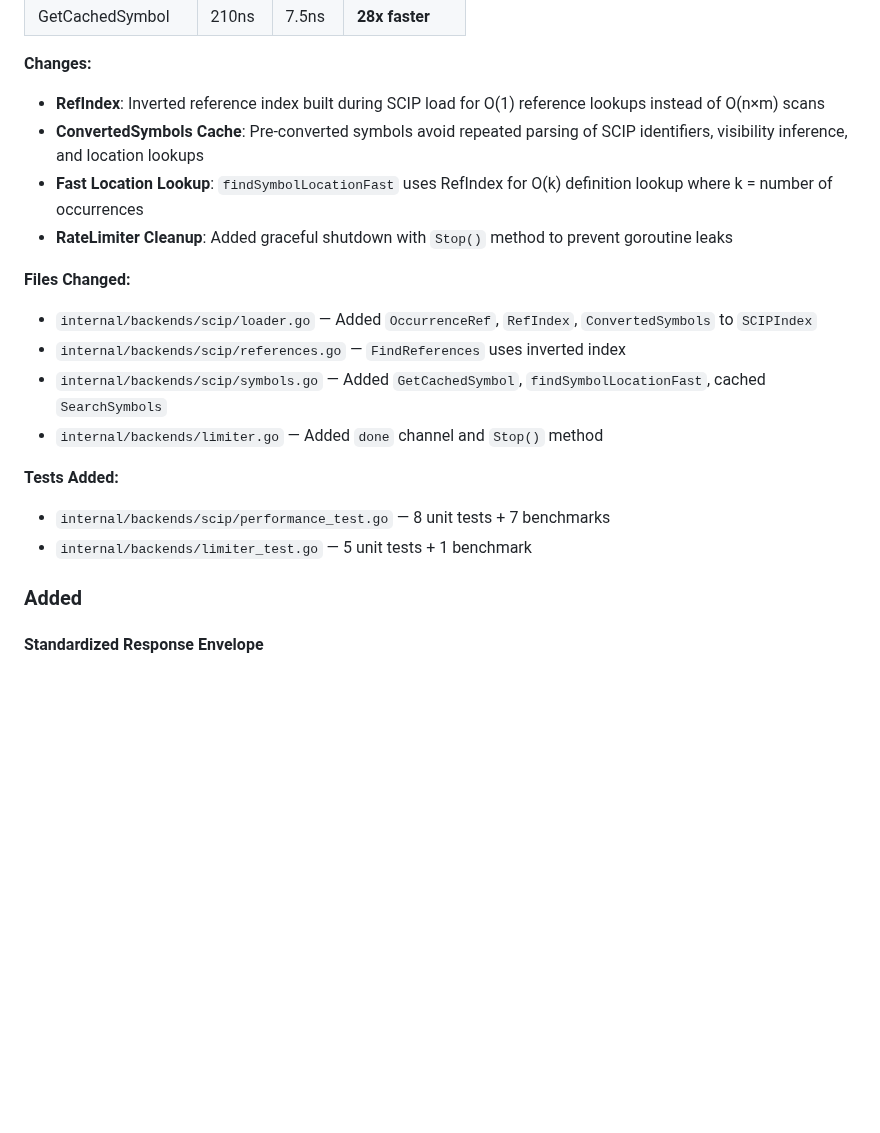
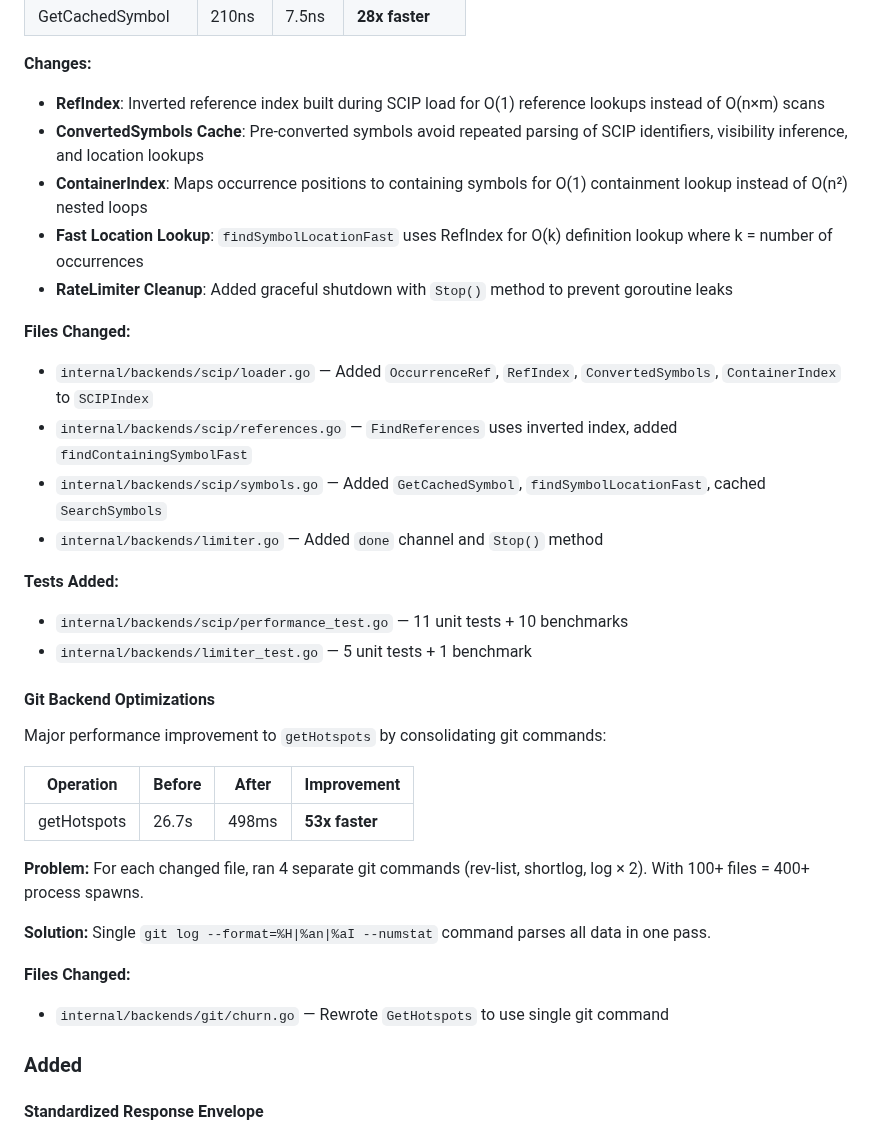
Before and after one commit to SimplyLiz/CodeMCP, a Markdown page: CHANGELOG.md, the part around the change. Rendered like a GitHub page; blank space fills up the shorter version.

Commit message:
docs: Update CHANGELOG with v7.4 performance improvements
- Add ContainerIndex to SCIP optimizations
- Add Git backend optimization (getHotspots 53x faster)

🤖 Generated with [Claude Code](https://claude.com/claude-code)

Co-Authored-By: Claude Opus 4.5 <noreply@anthropic.com>

```diff
--- a/CHANGELOG.md
+++ b/CHANGELOG.md
@@ -19,18 +19,34 @@ Major performance improvements to the SCIP backend through pre-computed indexes:
 **Changes:**
 - **RefIndex**: Inverted reference index built during SCIP load for O(1) reference lookups instead of O(n×m) scans
 - **ConvertedSymbols Cache**: Pre-converted symbols avoid repeated parsing of SCIP identifiers, visibility inference, and location lookups
+- **ContainerIndex**: Maps occurrence positions to containing symbols for O(1) containment lookup instead of O(n²) nested loops
 - **Fast Location Lookup**: `findSymbolLocationFast` uses RefIndex for O(k) definition lookup where k = number of occurrences
 - **RateLimiter Cleanup**: Added graceful shutdown with `Stop()` method to prevent goroutine leaks
 
 **Files Changed:**
-- `internal/backends/scip/loader.go` — Added `OccurrenceRef`, `RefIndex`, `ConvertedSymbols` to `SCIPIndex`
-- `internal/backends/scip/references.go` — `FindReferences` uses inverted index
+- `internal/backends/scip/loader.go` — Added `OccurrenceRef`, `RefIndex`, `ConvertedSymbols`, `ContainerIndex` to `SCIPIndex`
+- `internal/backends/scip/references.go` — `FindReferences` uses inverted index, added `findContainingSymbolFast`
 - `internal/backends/scip/symbols.go` — Added `GetCachedSymbol`, `findSymbolLocationFast`, cached `SearchSymbols`
 - `internal/backends/limiter.go` — Added `done` channel and `Stop()` method
 
 **Tests Added:**
-- `internal/backends/scip/performance_test.go` — 8 unit tests + 7 benchmarks
+- `internal/backends/scip/performance_test.go` — 11 unit tests + 10 benchmarks
 - `internal/backends/limiter_test.go` — 5 unit tests + 1 benchmark
+
+#### Git Backend Optimizations
+Major performance improvement to `getHotspots` by consolidating git commands:
+
+| Operation | Before | After | Improvement |
+|-----------|--------|-------|-------------|
+| getHotspots | 26.7s | 498ms | **53x faster** |
+
+**Problem:** For each changed file, ran 4 separate git commands (rev-list, shortlog, log × 2).
+With 100+ files = 400+ process spawns.
+
+**Solution:** Single `git log --format=%H|%an|%aI --numstat` command parses all data in one pass.
+
+**Files Changed:**
+- `internal/backends/git/churn.go` — Rewrote `GetHotspots` to use single git command
 
 ### Added
 
```
